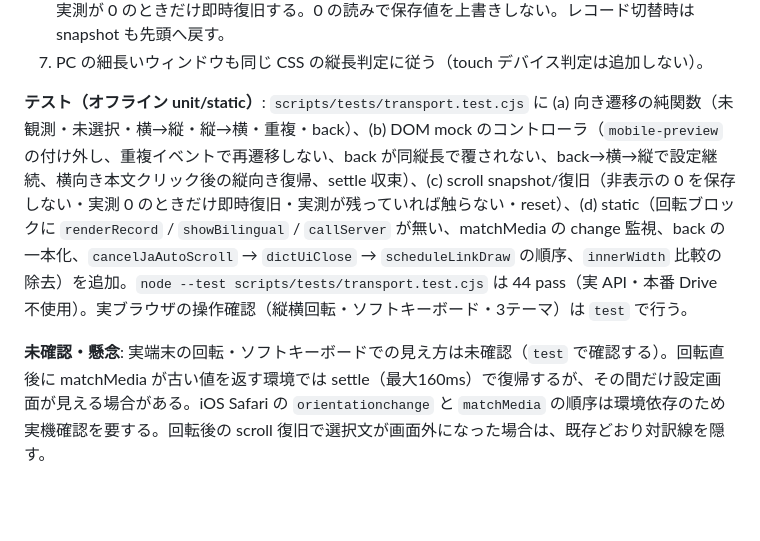
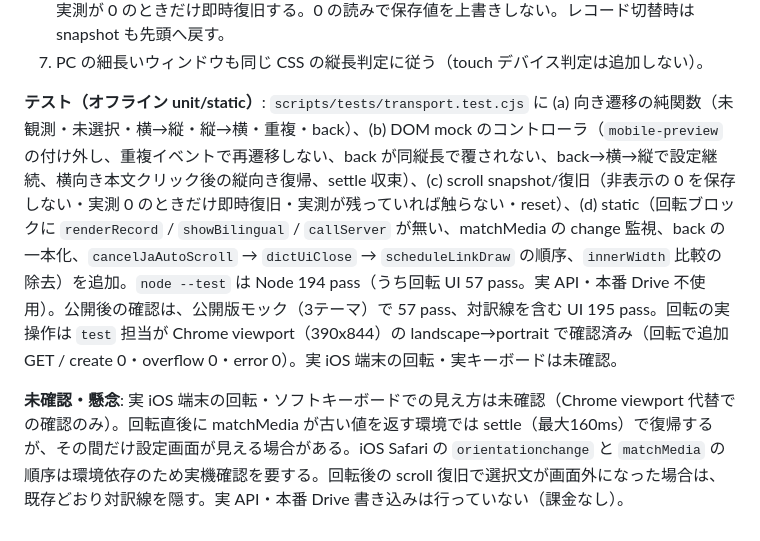
Before and after one commit to hori366191-ship-it/gakusyu-tools, a Markdown page: app2改良方針.md, the part around one of its changes. Drawn GitHub-style; blank space fills up the shorter version.

Commit message:
Record reader orientation release [skip ci]

```diff
--- a/app2改良方針.md
+++ b/app2改良方針.md
@@ -348,6 +361,6 @@
 6. CSS 非表示で失われる scroll は、表示中の値だけを snapshot（`readingScroll`）し、回転後の実測が 0 のときだけ即時復旧する。0 の読みで保存値を上書きしない。レコード切替時は snapshot も先頭へ戻す。
 7. PC の細長いウィンドウも同じ CSS の縦長判定に従う（touch デバイス判定は追加しない）。
 
-**テスト（オフライン unit/static）**: `scripts/tests/transport.test.cjs` に (a) 向き遷移の純関数（未観測・未選択・横→縦・縦→横・重複・back）、(b) DOM mock のコントローラ（`mobile-preview` の付け外し、重複イベントで再遷移しない、back が同縦長で覆されない、back→横→縦で設定継続、横向き本文クリック後の縦向き復帰、settle 収束）、(c) scroll snapshot/復旧（非表示の 0 を保存しない・実測 0 のときだけ即時復旧・実測が残っていれば触らない・reset）、(d) static（回転ブロックに `renderRecord` / `showBilingual` / `callServer` が無い、matchMedia の change 監視、back の一本化、`cancelJaAutoScroll` → `dictUiClose` → `scheduleLinkDraw` の順序、`innerWidth` 比較の除去）を追加。`node --test scripts/tests/transport.test.cjs` は 44 pass（実 API・本番 Drive 不使用）。実ブラウザの操作確認（縦横回転・ソフトキーボード・3テーマ）は `test` で行う。
+**テスト（オフライン unit/static）**: `scripts/tests/transport.test.cjs` に (a) 向き遷移の純関数（未観測・未選択・横→縦・縦→横・重複・back）、(b) DOM mock のコントローラ（`mobile-preview` の付け外し、重複イベントで再遷移しない、back が同縦長で覆されない、back→横→縦で設定継続、横向き本文クリック後の縦向き復帰、settle 収束）、(c) scroll snapshot/復旧（非表示の 0 を保存しない・実測 0 のときだけ即時復旧・実測が残っていれば触らない・reset）、(d) static（回転ブロックに `renderRecord` / `showBilingual` / `callServer` が無い、matchMedia の change 監視、back の一本化、`cancelJaAutoScroll` → `dictUiClose` → `scheduleLinkDraw` の順序、`innerWidth` 比較の除去）を追加。`node --test` は Node 194 pass（うち回転 UI 57 pass。実 API・本番 Drive 不使用）。公開後の確認は、公開版モック（3テーマ）で 57 pass、対訳線を含む UI 195 pass。回転の実操作は `test` 担当が Chrome viewport（390x844）の landscape→portrait で確認済み（回転で追加 GET / create 0・overflow 0・error 0）。実 iOS 端末の回転・実キーボードは未確認。
 
-**未確認・懸念**: 実端末の回転・ソフトキーボードでの見え方は未確認（`test` で確認する）。回転直後に matchMedia が古い値を返す環境では settle（最大160ms）で復帰するが、その間だけ設定画面が見える場合がある。iOS Safari の `orientationchange` と `matchMedia` の順序は環境依存のため実機確認を要する。回転後の scroll 復旧で選択文が画面外になった場合は、既存どおり対訳線を隠す。
+**未確認・懸念**: 実 iOS 端末の回転・ソフトキーボードでの見え方は未確認（Chrome viewport 代替での確認のみ）。回転直後に matchMedia が古い値を返す環境では settle（最大160ms）で復帰するが、その間だけ設定画面が見える場合がある。iOS Safari の `orientationchange` と `matchMedia` の順序は環境依存のため実機確認を要する。回転後の scroll 復旧で選択文が画面外になった場合は、既存どおり対訳線を隠す。実 API・本番 Drive 書き込みは行っていない（課金なし）。
```
Also changed, not shown: other parts of app2改良方針.md (+15 -2 lines), 仕様書_移行案.md (+13 -9 lines).
